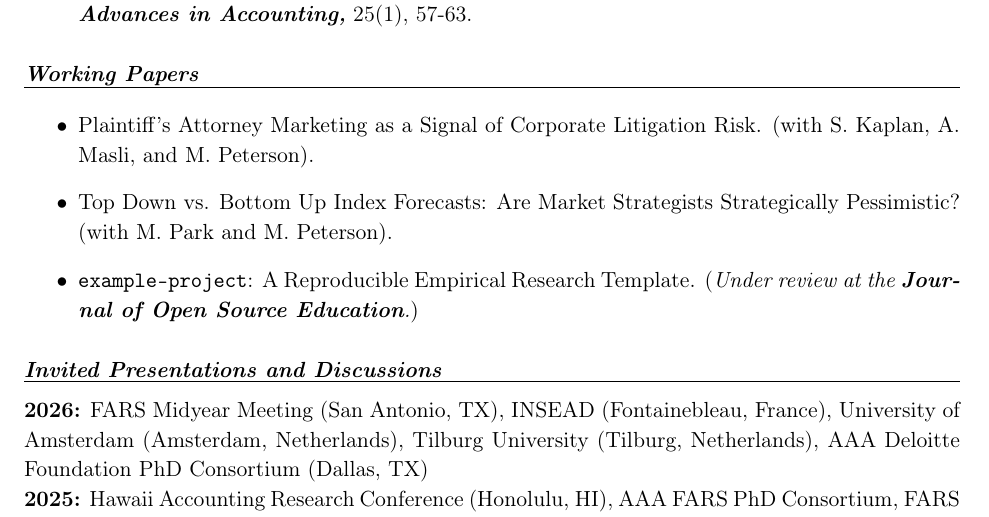
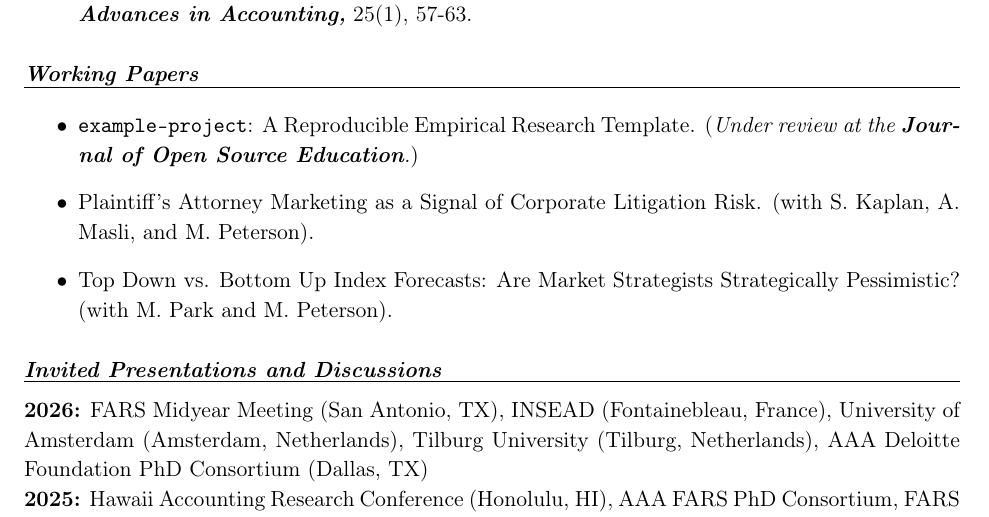
Before and after one commit to eweisbrod/EricWeisbrodCV, a LaTeX document (main.tex): part of page 2 of 4, cut so that both start at the same text. Compiled offline with pdfLaTeX.

Commit message:
Updates from Overleaf

```diff
--- a/main.tex
+++ b/main.tex
@@ -107,12 +107,13 @@ B.A. in Economics-Accounting with Computer Science Sequence, May 2005 & \\
 %\textbf{Working Papers}
 \begin{itemize}
 
+	\item \texttt{example-project}: A Reproducible Empirical Research Template. (\textit{Under review at the \textbf{Journal of Open Source Education}.})
 
  	\item Plaintiff's Attorney Marketing as a Signal of Corporate Litigation Risk. (with S. Kaplan, A. Masli, and M. Peterson).
 
  	\item Top Down vs. Bottom Up Index Forecasts: Are Market Strategists Strategically Pessimistic? (with M. Park and M. Peterson).
 
-	\item \texttt{example-project}: A Reproducible Empirical Research Template. (\textit{Under review at the \textbf{Journal of Open Source Education}.})
+
 \end{itemize}
 
 % \subsubsection*{\textit{Work in Progress\\[-4mm]\protect\rule[0.1mm]{6.5in}{0.1mm}}}
```
